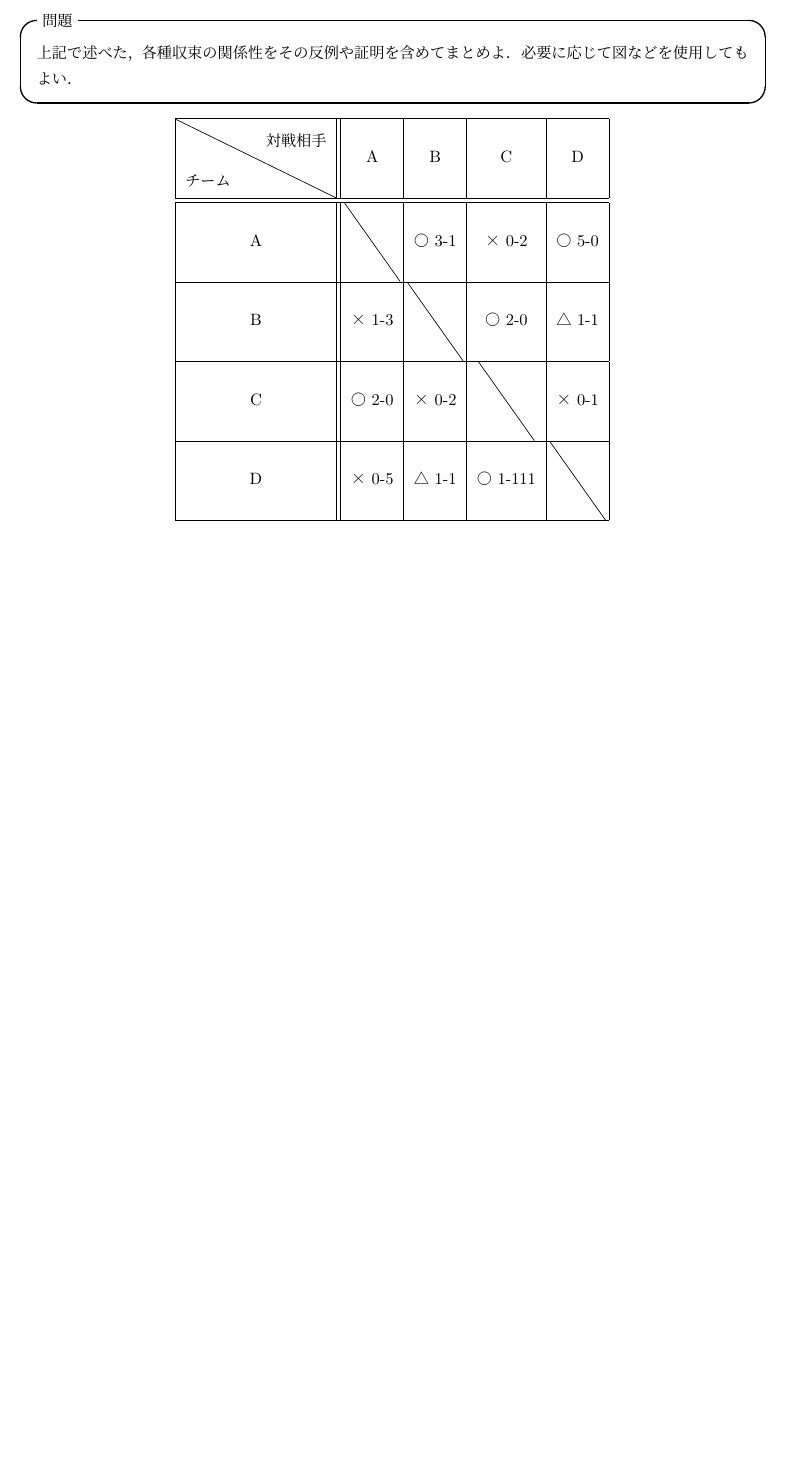
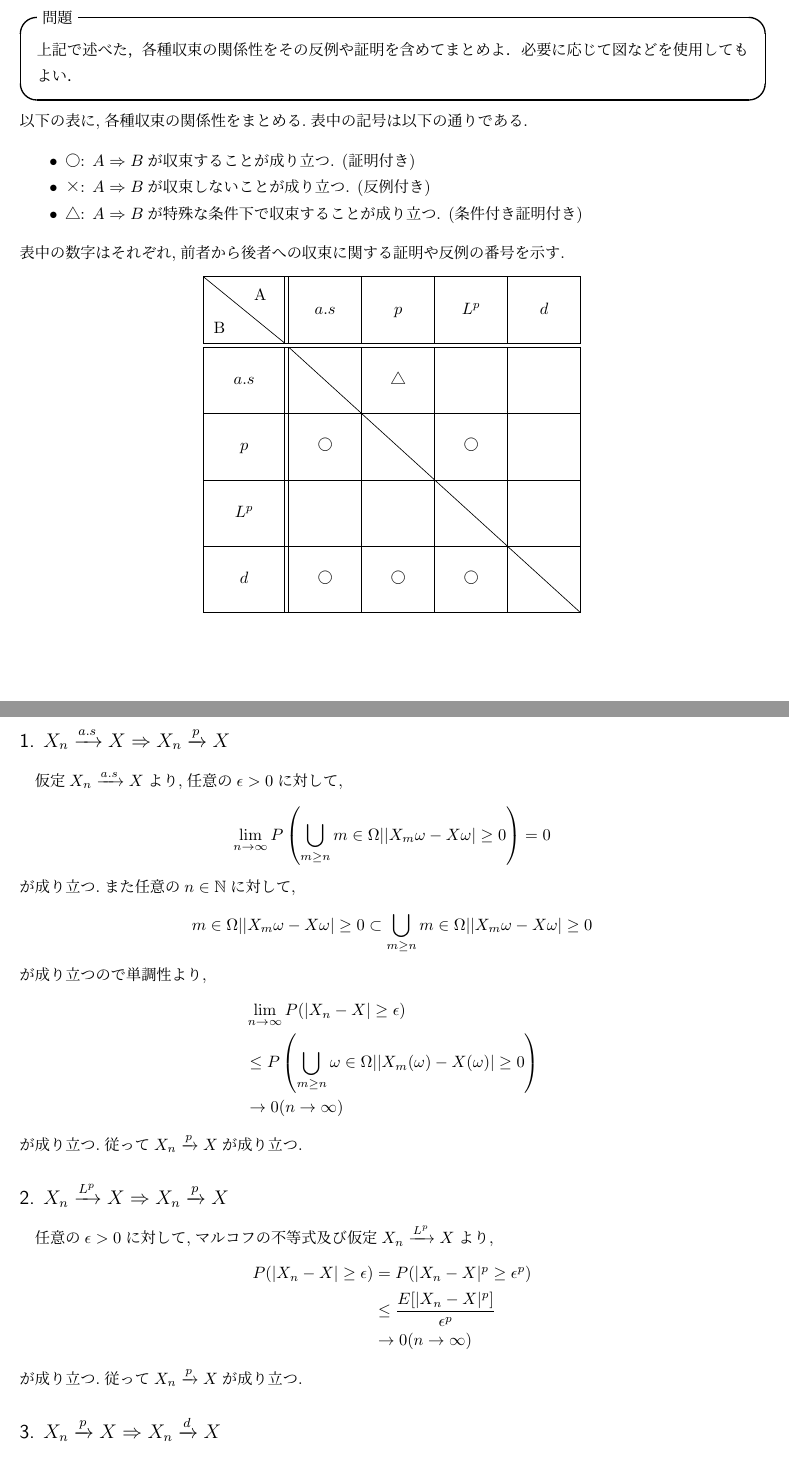
Before and after one commit to str0621/tex, a LaTeX document (ptheory.tex): part of page 2 of 2 before the commit and two parts of pages 2 and 3 of 4 after it, the two joined at a grey line, cut so that both start at the same text, the shorter picture padded with empty space. Compiled offline with pLaTeX and dvipdfmx.

Commit message:
問題2の○の証明終了

```diff
--- a/ptheory.tex
+++ b/ptheory.tex
@@ -11,7 +11,7 @@
 }
 
 
-\author{6324059:塚本 智己}
+\author{}
 \title{確率論レポート課題}
 \date{提出日:\today}
 \begin{document}
@@ -59,22 +59,54 @@ X_n \Rightarrow X (n\rightarrow \infty)
 \begin{itembox}[l]{問題}
    上記で述べた，各種収束の関係性をその反例や証明を含めてまとめよ．必要に応じて図などを使用してもよい．
 \end{itembox}
-
+以下の表に,各種収束の関係性をまとめる.表中の記号は以下の通りである.
+\begin{itemize}
+    \item ○: $A\Rightarrow B$が収束することが成り立つ. (証明付き)
+    \item ×: $A\Rightarrow B$が収束しないことが成り立つ. (反例付き)
+    \item △: $A\Rightarrow B$が特殊な条件下で収束することが成り立つ. (条件付き証明付き)
+\end{itemize}
+表中の数字はそれぞれ,前者から後者への収束に関する証明や反例の番号を示す.
 \begin{center}
-\renewcommand{\arraystretch}{1.5} % 行の高さを少し広げる
+\renewcommand{\arraystretch}{1.25} % 行の高さを少し広げる
 \begin{tabular}{|c||c|c|c|c|}
     \hline
     % diagbox{左上の見出し}{右下の見出し}
-    \diagbox{チーム}{対戦相手} & A & B & C & D \\
+    \diagbox{B}{A\phantom{0}} & $a.s$ & $p$ & $L^p$ & $d$ \\
     \hline \hline
-    A & \diagbox{\phantom{0}}{\phantom{0}} & ○ 3-1 & × 0-2 & ○ 5-0 \\
+    $a.s$ & \diagbox{\phantom{0}}{\phantom{00}} & △ &  &  \\
     \hline
-    B & × 1-3 & \diagbox{\phantom{0}}{\phantom{0}} & ○ 2-0 & △ 1-1 \\
+    $p$ & ○ & \diagbox{\phantom{0}}{\phantom{00}} & ○ &  \\
     \hline
-    C & ○ 2-0 & × 0-2 & \diagbox{\phantom{0}}{\phantom{0}} & × 0-1 \\
+    $L^p$ &  &  & \diagbox{\phantom{0}}{\phantom{00}} &  \\
     \hline
-    D & × 0-5 & △ 1-1 & ○ 1-111 & \diagbox{\phantom{0}}{\phantom{0}} \\
+    $d$ & ○ & ○ & ○ & \diagbox{\phantom{0}}{\phantom{00}} \\
     \hline
 \end{tabular}
 \end{center}
 
+\subsection*{1. $X_n\xrightarrow{a.s}X \Rightarrow X_n\xrightarrow{p}X$}
+仮定$X_n\xrightarrow{a.s}X$より,任意の$\epsilon >0$に対して,
+\begin{equation*}
+    \lim_{n\rightarrow\infty}P\left(\bigcup_{m\geq n} {m\in\Omega ||X_m{\omega}-X{\omega}|\geq 0}\right) = 0
+\end{equation*}
+が成り立つ.また任意の$n\in \mathbb{N}$に対して,
+\begin{equation*}
+    {m\in\Omega ||X_m{\omega}-X{\omega}|\geq 0}\subset \bigcup _{m\geq n} {m\in\Omega ||X_m{\omega}-X{\omega}|\geq 0}
+\end{equation*}
+が成り立つので単調性より,
+\begin{align*}
+    &\lim_{n\rightarrow\infty}P({|X_n-X|\geq \epsilon}) \\
+    &\leq P\left(\bigcup_{m\geq n} {\omega\in\Omega ||X_m(\omega)-X(\omega)|\geq 0}\right) \\
+    &\rightarrow 0 (n\rightarrow \infty)
+\end{align*}
+が成り立つ.従って$X_n\xrightarrow{p}X$が成り立つ.
+
+\subsection*{2. $X_n\xrightarrow{L^p}X \Rightarrow X_n\xrightarrow{p}X$}
+任意の$\epsilon >0$に対して,マルコフの不等式及び仮定$X_n\xrightarrow{L^p}X$より,
+\begin{align*}
+    P(|X_n-X|\geq \epsilon) &=P(|X_n-X|^p\geq \epsilon^p)\\&\leq \frac{E[|X_n-X|^p]}{\epsilon ^p} \\
+    &\rightarrow 0 (n\rightarrow \infty)
+\end{align*}
+が成り立つ.従って$X_n\xrightarrow{p}X$が成り立つ.
+\subsection*{3. $X_n\xrightarrow{p}X \Rightarrow X_n\xrightarrow{d}X$}
+$X_n\xrightarrow{p}$より,任意の$\epsilon >0$に対して,
```
Also changed, not shown: ptheory.pdf, ptheory.tex (14 more changed lines), 5 other files.
